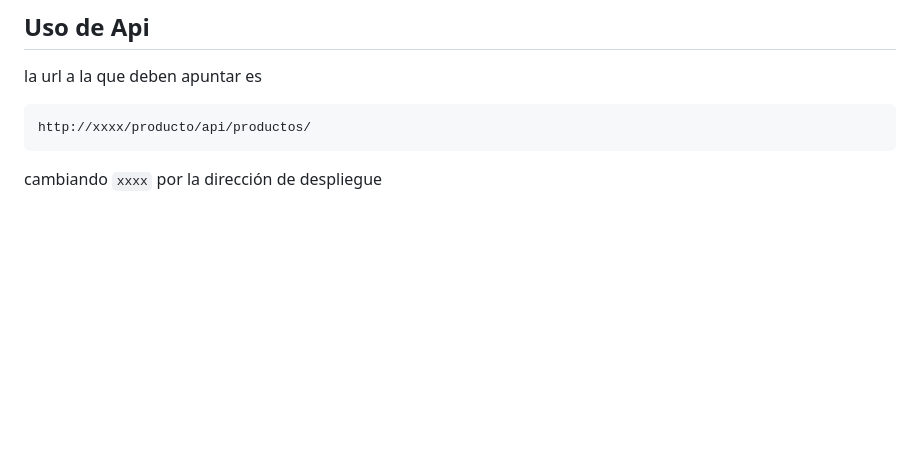
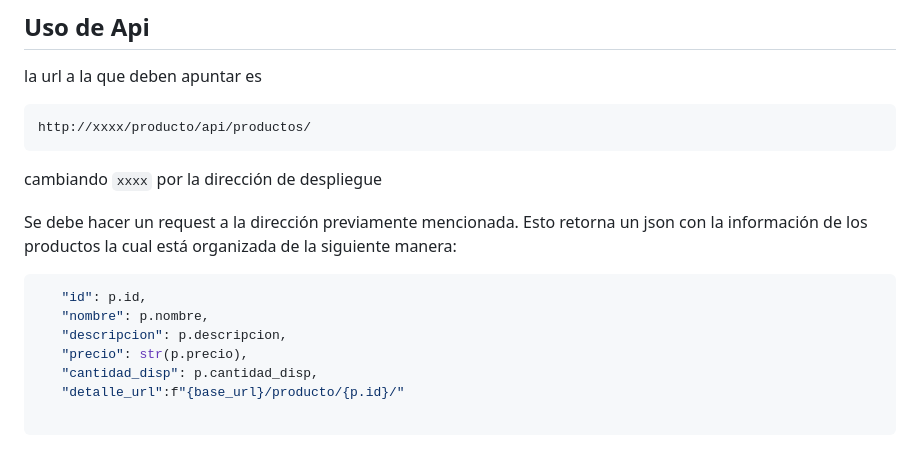
Before and after one commit to Maocampog1/Barrovivo, a Markdown page: README.md, the part around the change. Rendered like a GitHub page; blank space fills up the shorter version.

Commit message:
Update README Con los detalles de la api de producto

````diff
--- a/README.md
+++ b/README.md
@@ -186,3 +186,15 @@ http://xxxx/producto/api/productos/
   ```
 
 cambiando `xxxx` por la dirección de despliegue
+
+Se debe hacer un request a la dirección previamente mencionada.
+Esto retorna un json con la información de los productos la cual está organizada de la siguiente manera:
+ ```powershell
+    "id": p.id,
+    "nombre": p.nombre,
+    "descripcion": p.descripcion,
+    "precio": str(p.precio),
+    "cantidad_disp": p.cantidad_disp,
+    "detalle_url":f"{base_url}/producto/{p.id}/"
+
+  ```
````
